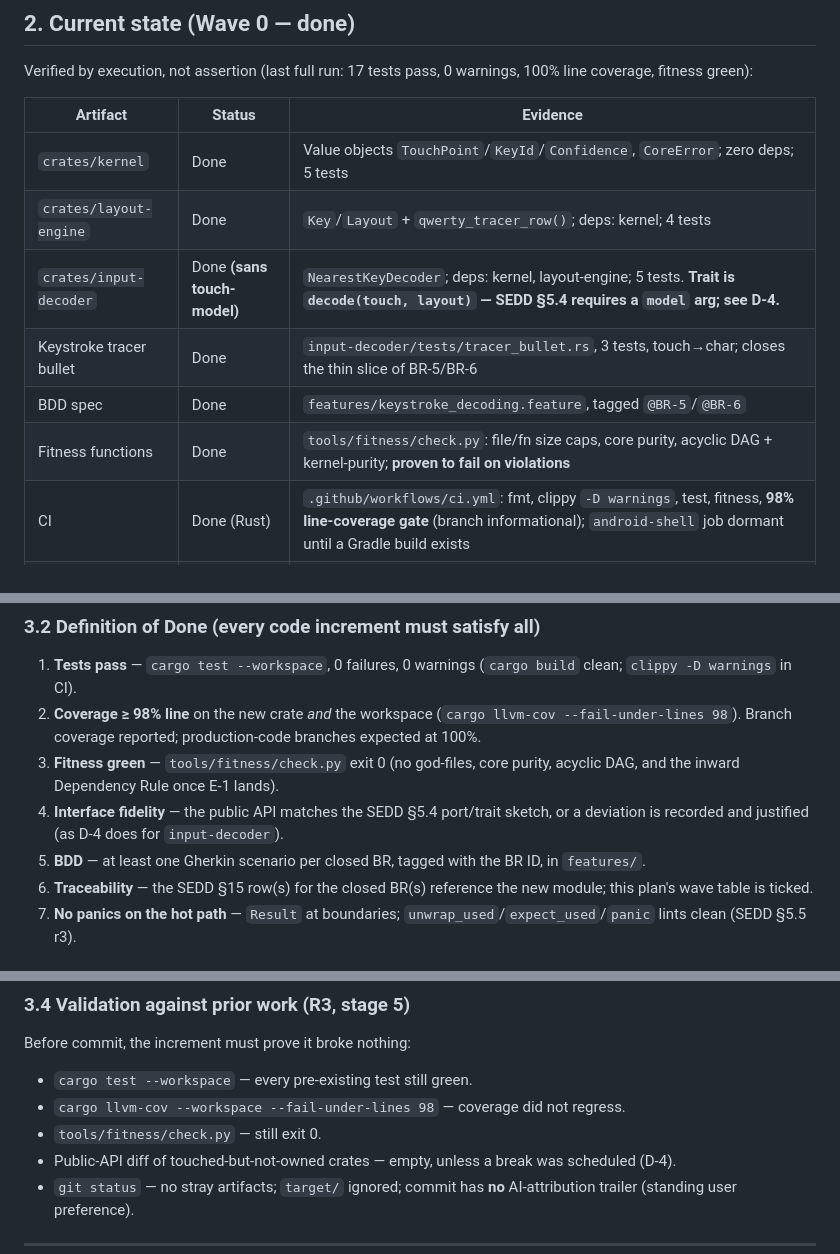
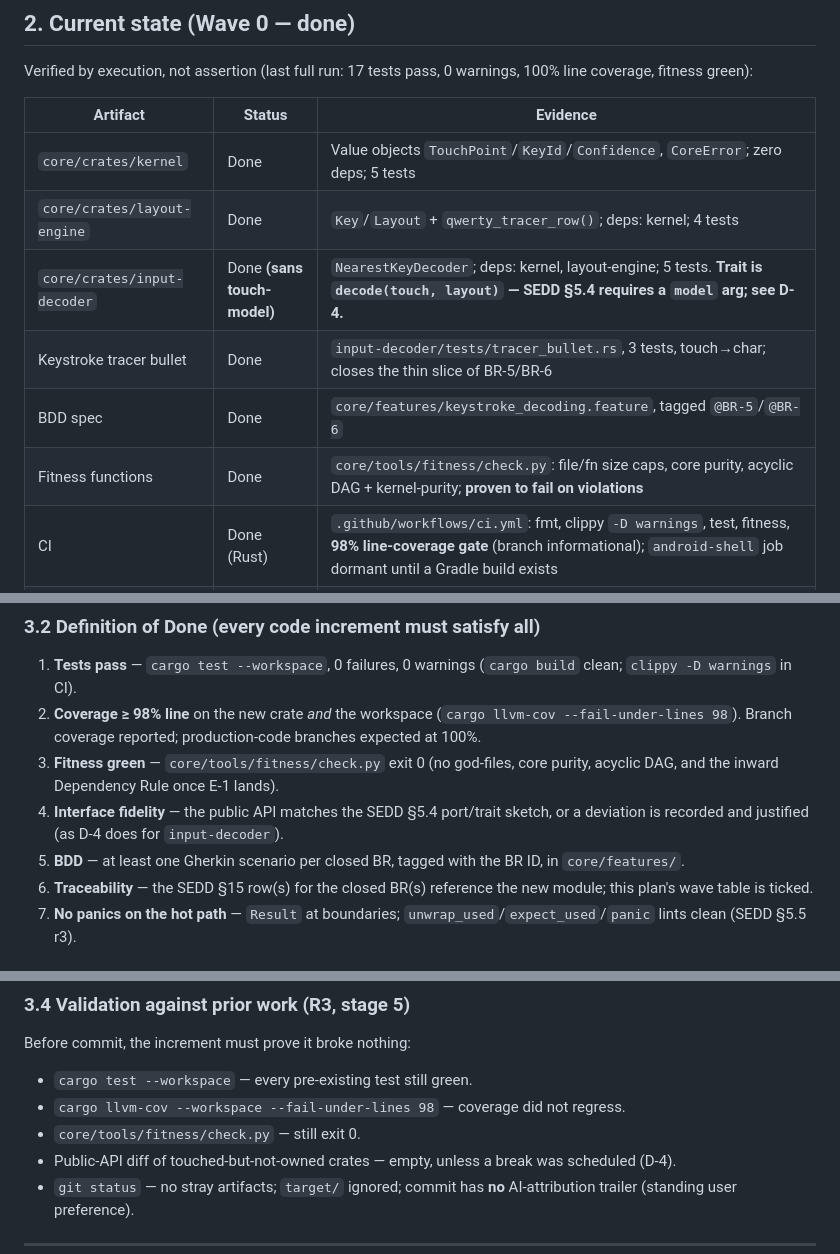
Before and after one commit to pablohpsilva/android-ikeyboard, a Markdown page: IMPLEMENTATION_PLAN.md, 3 parts joined by grey strips. GitHub-like rendering.

```diff
--- a/IMPLEMENTATION_PLAN.md
+++ b/IMPLEMENTATION_PLAN.md
@@ -51,12 +51,12 @@ Verified by execution, not assertion (last full run: 17 tests pass, 0 warnings,
 
 | Artifact | Status | Evidence |
 |---|---|---|
-| `crates/kernel` | Done | Value objects `TouchPoint`/`KeyId`/`Confidence`, `CoreError`; zero deps; 5 tests |
-| `crates/layout-engine` | Done | `Key`/`Layout` + `qwerty_tracer_row()`; deps: kernel; 4 tests |
-| `crates/input-decoder` | Done **(sans touch-model)** | `NearestKeyDecoder`; deps: kernel, layout-engine; 5 tests. **Trait is `decode(touch, layout)` — SEDD §5.4 requires a `model` arg; see D-4.** |
+| `core/crates/kernel` | Done | Value objects `TouchPoint`/`KeyId`/`Confidence`, `CoreError`; zero deps; 5 tests |
+| `core/crates/layout-engine` | Done | `Key`/`Layout` + `qwerty_tracer_row()`; deps: kernel; 4 tests |
+| `core/crates/input-decoder` | Done **(sans touch-model)** | `NearestKeyDecoder`; deps: kernel, layout-engine; 5 tests. **Trait is `decode(touch, layout)` — SEDD §5.4 requires a `model` arg; see D-4.** |
 | Keystroke tracer bullet | Done | `input-decoder/tests/tracer_bullet.rs`, 3 tests, touch→char; closes the thin slice of BR-5/BR-6 |
-| BDD spec | Done | `features/keystroke_decoding.feature`, tagged `@BR-5`/`@BR-6` |
-| Fitness functions | Done | `tools/fitness/check.py`: file/fn size caps, core purity, acyclic DAG + kernel-purity; **proven to fail on violations** |
+| BDD spec | Done | `core/features/keystroke_decoding.feature`, tagged `@BR-5`/`@BR-6` |
+| Fitness functions | Done | `core/tools/fitness/check.py`: file/fn size caps, core purity, acyclic DAG + kernel-purity; **proven to fail on violations** |
 | CI | Done (Rust) | `.github/workflows/ci.yml`: fmt, clippy `-D warnings`, test, fitness, **98% line-coverage gate** (branch informational); `android-shell` job dormant until a Gradle build exists |
 | Android shell | Scaffold only | `ime-service`/`keyboard-view`/`ffi-bridge` + UDL, **uncompiled** (no JDK/Gradle/SDK/NDK here) |
 
@@ -115,9 +115,9 @@ Every increment flows through the same five stages. Stages 2–4 loop until stag
 
 1. **Tests pass** — `cargo test --workspace`, 0 failures, 0 warnings (`cargo build` clean; `clippy -D warnings` in CI).
 2. **Coverage ≥ 98% line** on the new crate *and* the workspace (`cargo llvm-cov --fail-under-lines 98`). Branch coverage reported; production-code branches expected at 100%.
-3. **Fitness green** — `tools/fitness/check.py` exit 0 (no god-files, core purity, acyclic DAG, and the inward Dependency Rule once E-1 lands).
+3. **Fitness green** — `core/tools/fitness/check.py` exit 0 (no god-files, core purity, acyclic DAG, and the inward Dependency Rule once E-1 lands).
 4. **Interface fidelity** — the public API matches the SEDD §5.4 port/trait sketch, or a deviation is recorded and justified (as D-4 does for `input-decoder`).
-5. **BDD** — at least one Gherkin scenario per closed BR, tagged with the BR ID, in `features/`.
+5. **BDD** — at least one Gherkin scenario per closed BR, tagged with the BR ID, in `core/features/`.
 6. **Traceability** — the SEDD §15 row(s) for the closed BR(s) reference the new module; this plan's wave table is ticked.
 7. **No panics on the hot path** — `Result` at boundaries; `unwrap_used`/`expect_used`/`panic` lints clean (SEDD §5.5 r3).
 
@@ -136,7 +136,7 @@ Verdict must be ✅ *Complete and verified* to exit. ⚠ or 🚧 → loop back t
 Before commit, the increment must prove it broke nothing:
 - `cargo test --workspace` — every pre-existing test still green.
 - `cargo llvm-cov --workspace --fail-under-lines 98` — coverage did not regress.
-- `tools/fitness/check.py` — still exit 0.
+- `core/tools/fitness/check.py` — still exit 0.
 - Public-API diff of touched-but-not-owned crates — empty, unless a break was scheduled (D-4).
 - `git status` — no stray artifacts; `target/` ignored; commit has **no** AI-attribution trailer (standing user preference).
 
```
Also changed, not shown: other parts of IMPLEMENTATION_PLAN.md (+2 -2 lines), ARCHITECTURE.md (+29 -24 lines), SOFTWARE_ENGINEERING.md (+9 -1 lines).
